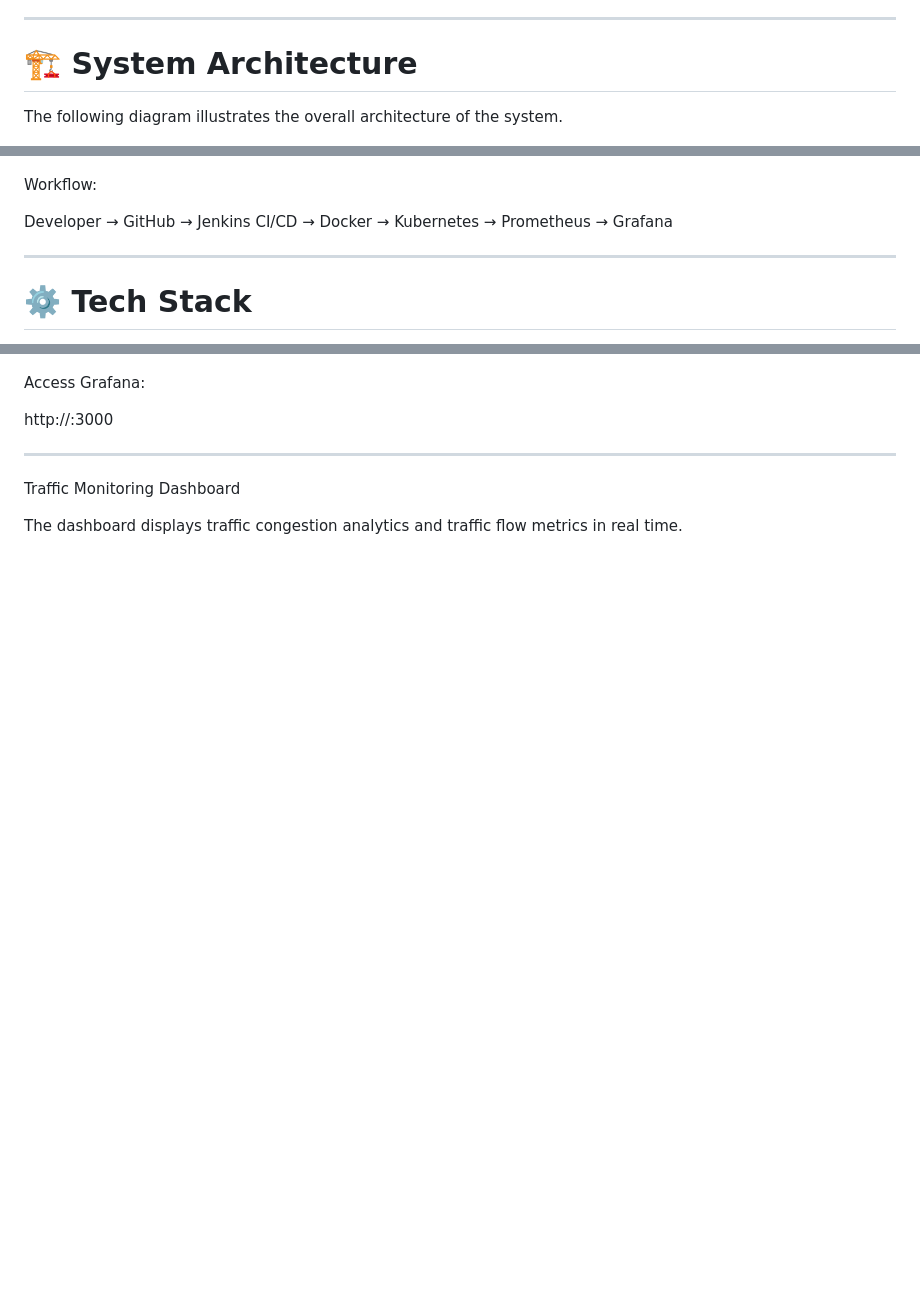
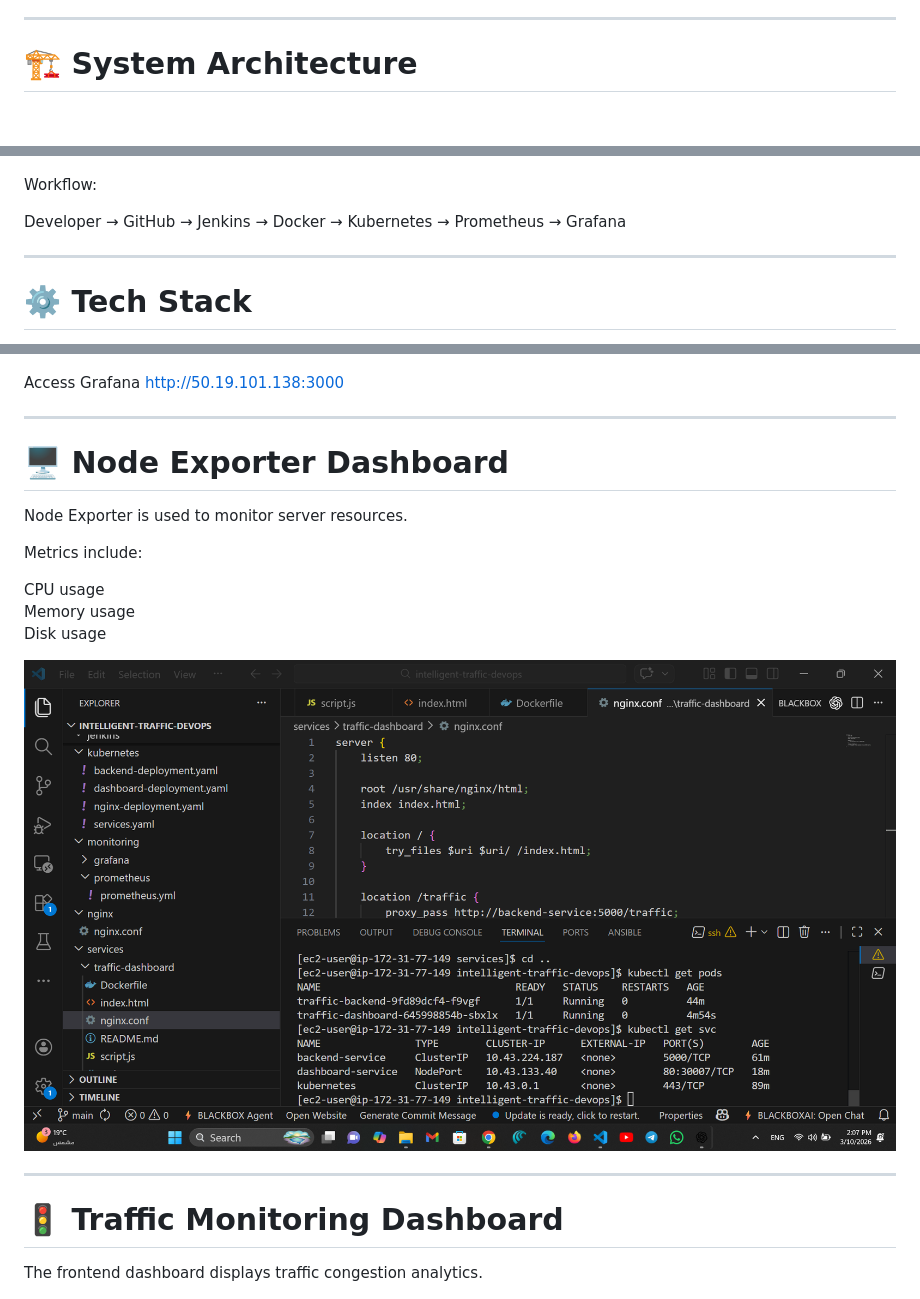
Before and after one commit to ahmed1707hamed-tech/intelligent-traffic-devops, a Markdown page: README.md, 3 parts joined by grey strips. GitHub-like rendering; blank space fills up the shorter version.

```diff
--- a/README.md
+++ b/README.md
@@ -8,13 +8,11 @@ This project demonstrates a full DevOps workflow including infrastructure provis
 
 # 🏗️ System Architecture
 
-The following diagram illustrates the overall architecture of the system.
-
 ![Architecture](docs/images/arch.png)
 
 Workflow:
 
-Developer → GitHub → Jenkins CI/CD → Docker → Kubernetes → Prometheus → Grafana
+Developer → GitHub → Jenkins → Docker → Kubernetes → Prometheus → Grafana
 
 ---
 
@@ -153,15 +162,28 @@ Traffic analytics
 
 ![Grafana Dashboard](docs/images/grafana-metrics.png)
 
-Access Grafana:
-
-http://<server-ip>:3000
+Access Grafana
+http://50.19.101.138:3000
 
 ---
 
-Traffic Monitoring Dashboard
+# 🖥️ Node Exporter Dashboard
 
-The dashboard displays traffic congestion analytics and traffic flow metrics in real time.
+Node Exporter is used to monitor server resources.
+
+Metrics include:
+
+CPU usage
+Memory usage
+Disk usage
+
+![Node Exporter Dashboard](docs/images/node-exporter-dashboard.png)
+
+---
+
+# 🚦 Traffic Monitoring Dashboard
+
+The frontend dashboard displays traffic congestion analytics.
 
 ![Traffic Dashboard](docs/images/traffic-dashboard.png)
 
```
Also changed, not shown: other parts of README.md (+68 -54 lines).
